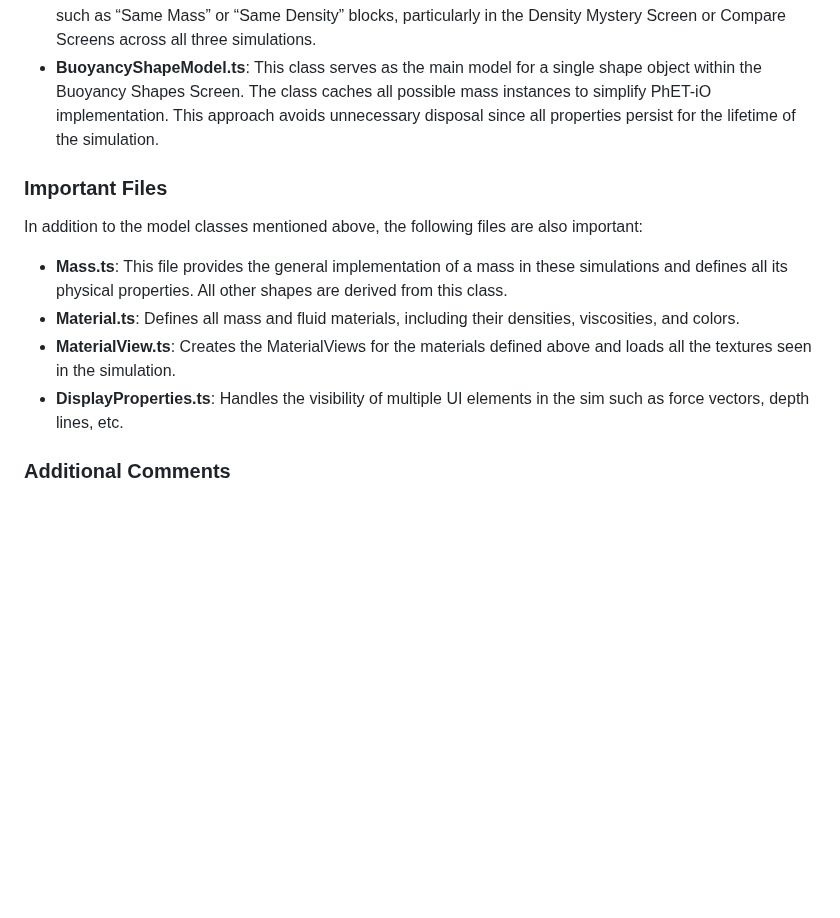
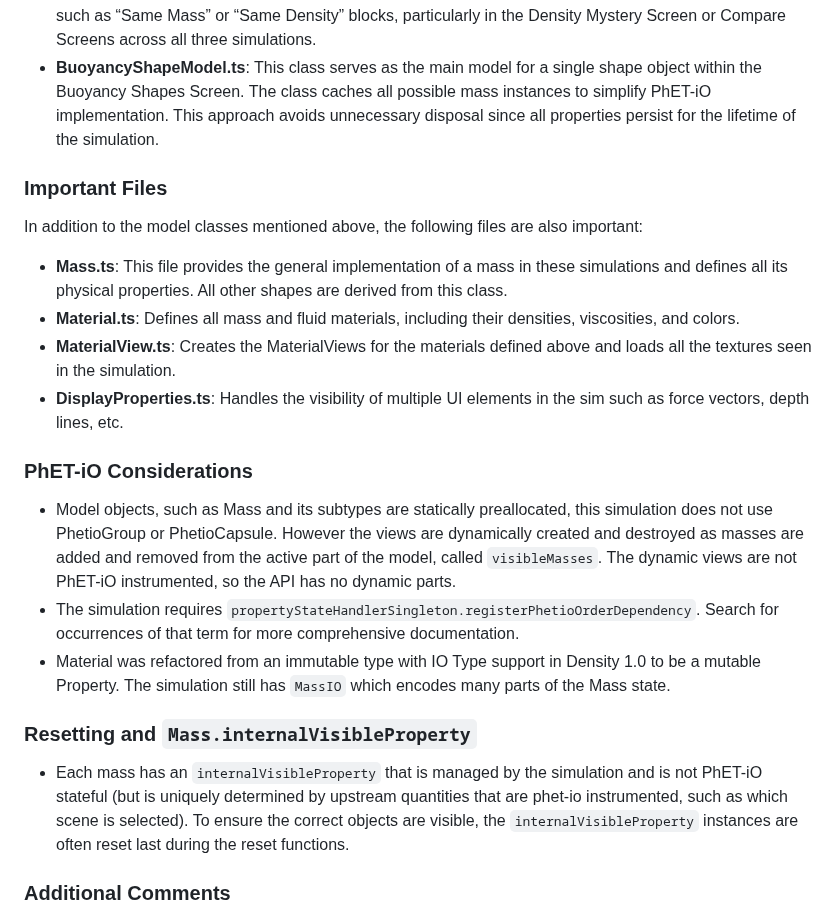
Before and after one commit to phetsims/density-buoyancy-common, a Markdown page: doc/implementation-notes.md, the part around the change. GitHub-like rendering; blank space fills up the shorter version.

Commit message:
Add to implementation notes, see https://github.com/phetsims/density-buoyancy-common/issues/167

```diff
--- a/doc/implementation-notes.md
+++ b/doc/implementation-notes.md
@@ -38,7 +38,6 @@ It's important to note that for every model step, the engine performs multiple s
 - **BlockSetModel**: An extension of the common model that handles the creation and memory of block sets, such as “Same Mass” or “Same Density” blocks, particularly in the Density Mystery Screen or Compare Screens across all three simulations.
 - **BuoyancyShapeModel.ts**: This class serves as the main model for a single shape object within the Buoyancy Shapes Screen. The class caches all possible mass instances to simplify PhET-iO implementation. This approach avoids unnecessary disposal since all properties persist for the lifetime of the simulation.
 
-
 ### Important Files
 
 In addition to the model classes mentioned above, the following files are also important:
@@ -47,6 +46,17 @@ In addition to the model classes mentioned above, the following files are also i
 - **Material.ts**: Defines all mass and fluid materials, including their densities, viscosities, and colors.
 - **MaterialView.ts**: Creates the MaterialViews for the materials defined above and loads all the textures seen in the simulation.
 - **DisplayProperties.ts**: Handles the visibility of multiple UI elements in the sim such as force vectors, depth lines, etc.
+
+### PhET-iO Considerations
+
+- Model objects, such as Mass and its subtypes are statically preallocated, this simulation does not use PhetioGroup or PhetioCapsule. However the views are dynamically created and destroyed as masses are added and removed from the active part of the model, called `visibleMasses`. The dynamic views are not PhET-iO instrumented, so the API has no dynamic parts.
+- The simulation requires `propertyStateHandlerSingleton.registerPhetioOrderDependency`. Search for occurrences of that term for more comprehensive documentation.
+- Material was refactored from an immutable type with IO Type support in Density 1.0 to be a mutable Property. The simulation still has `MassIO` which
+encodes many parts of the Mass state.
+
+### Resetting and `Mass.internalVisibleProperty`
+
+- Each mass has an `internalVisibleProperty` that is managed by the simulation and is not PhET-iO stateful (but is uniquely determined by upstream quantities that are phet-io instrumented, such as which scene is selected). To ensure the correct objects are visible, the `internalVisibleProperty` instances are often reset last during the reset functions.
 
 ### Additional Comments
 
```
